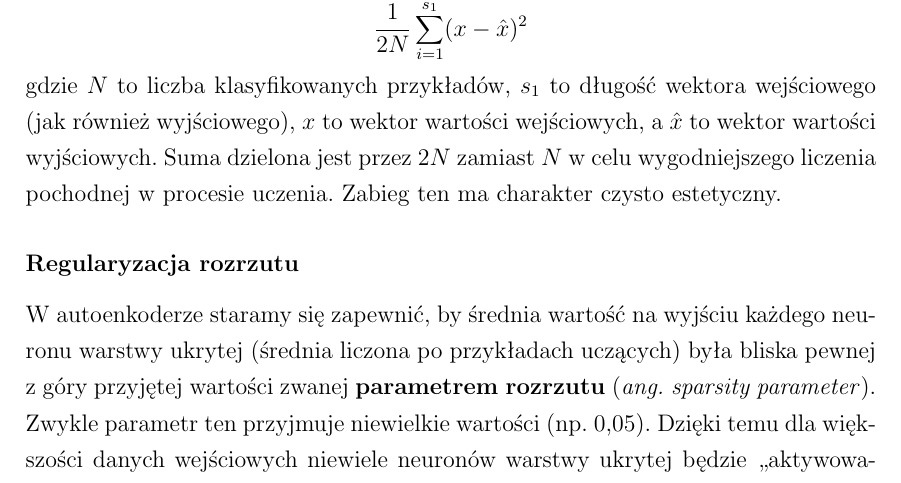
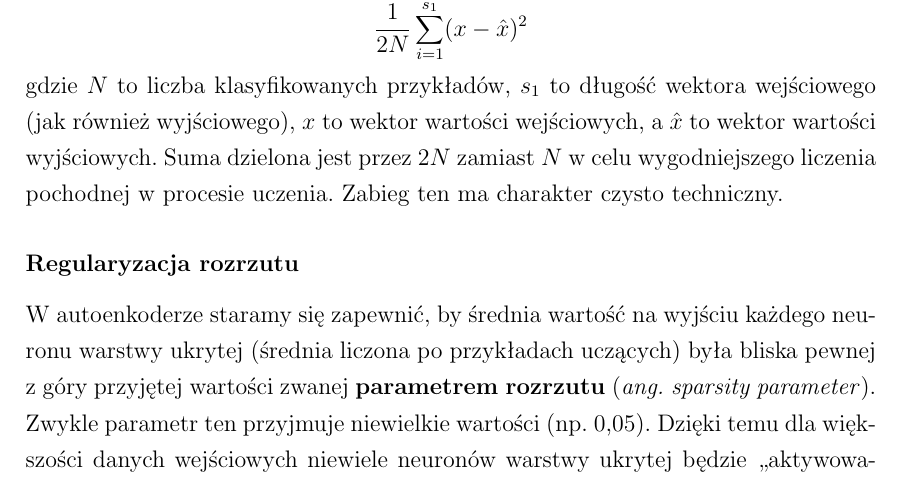
Before and after one commit to nme01/mgr-tex, a LaTeX document (tex/main.tex, which reads tex/ann.tex): part of page 22 of 54, cut so that both start at the same text. Compiled offline with pdfLaTeX.

Commit message:
Zmiana słowa: estetyczny -> techniczny.

```diff
--- a/tex/ann.tex
+++ b/tex/ann.tex
@@ -414,7 +414,7 @@ Dla danych ciągłych ($x\in\mathbb{R}$) jako funkcję kosztu typowo stosuje si
 \end{equation*}
 gdzie $N$ to~liczba klasyfikowanych przykładów, $s_1$ to~długość wektora wejściowego (jak~również wyjściowego),
 $x$ to~wektor wartości wejściowych, a~$\hat{x}$ to~wektor wartości wyjściowych. Suma dzielona jest przez $2N$ zamiast
-$N$ w~celu~wygodniejszego liczenia pochodnej w~procesie uczenia. Zabieg ten ma charakter czysto estetyczny.
+$N$ w~celu~wygodniejszego liczenia pochodnej w~procesie uczenia. Zabieg ten ma charakter czysto techniczny.
 
 \subsubsection{Regularyzacja rozrzutu}
 W~autoenkoderze staramy się~zapewnić, by~średnia wartość na~wyjściu każdego neuronu warstwy ukrytej
```
